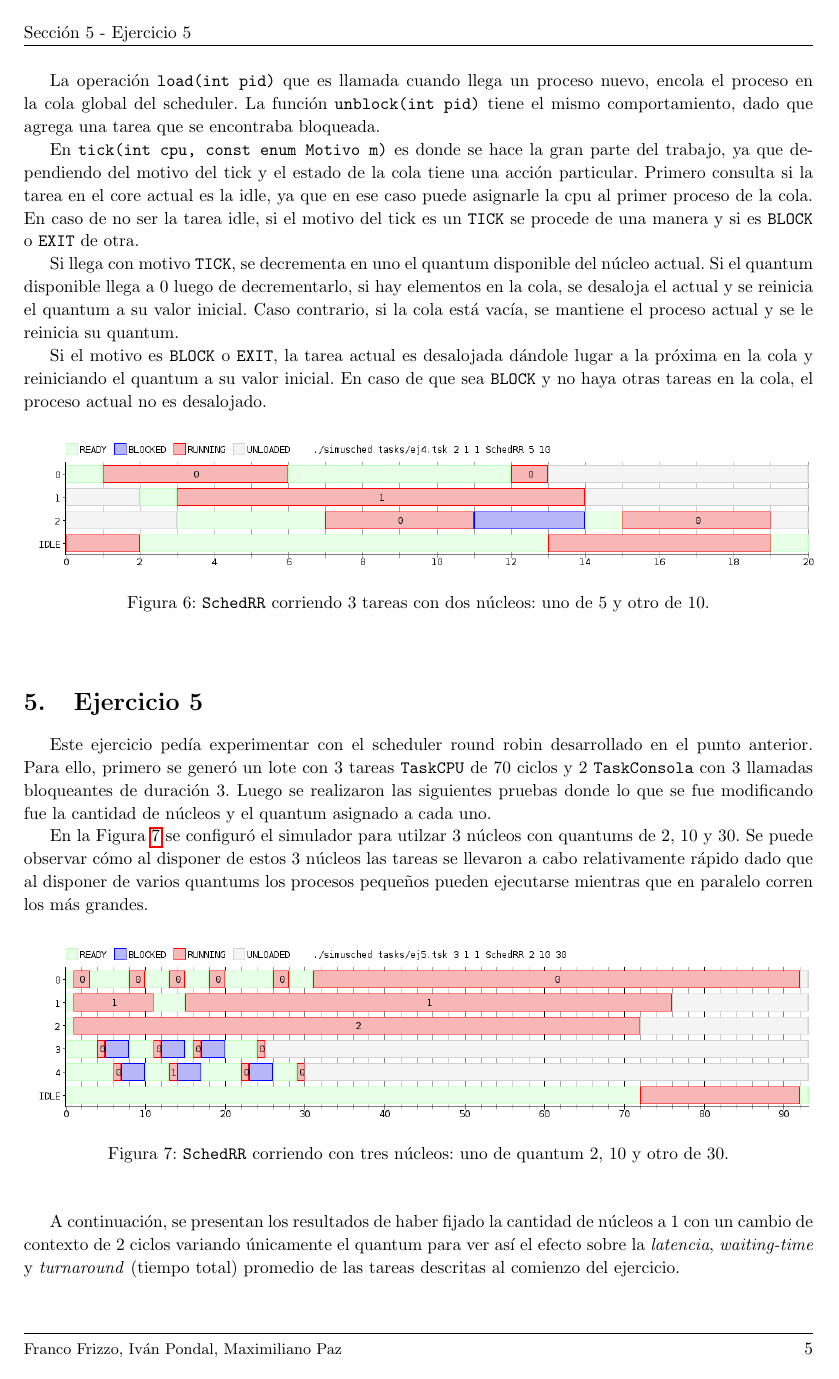
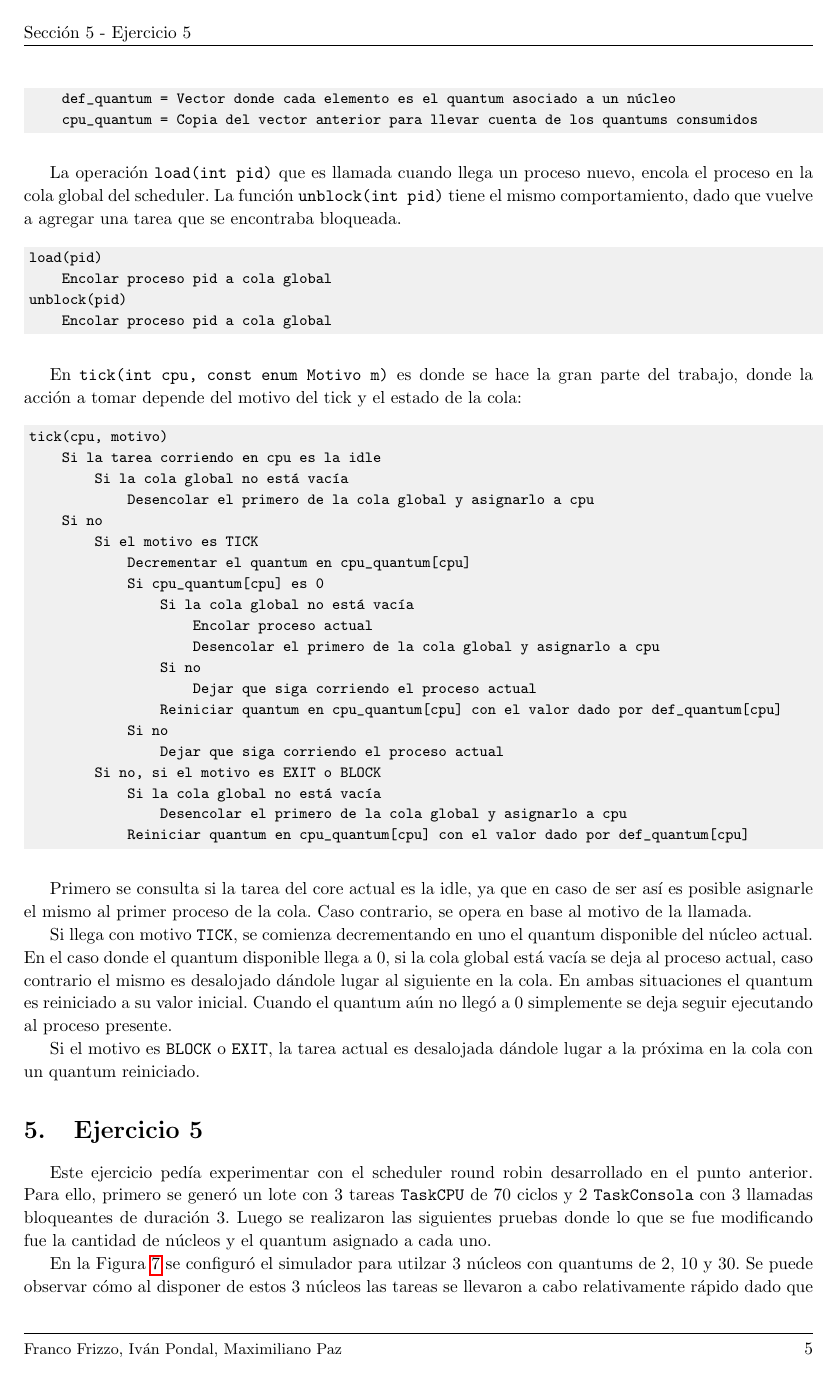
Before and after one commit to francofrizzo/so-tp1, a LaTeX document (latex/informe.tex, which reads latex/ej4.tex): page 5 of 12 before the commit and page 5 of 13 after it. Compiled offline with pdfLaTeX.

Commit message:
Refactor exercise 4 code explanation

```diff
--- a/latex/ej4.tex
+++ b/latex/ej4.tex
@@ -7,30 +7,71 @@ requiere el simulador para utilizar un scheduler.
 El constructor del scheduler toma como argumentos la cantidad de cores y el
 quantum asociado a cada uno. Aquí lo único que se realizó fue cargar en un
 vector el quantum asociado a cada core y duplicar el mismo para tener otro
-vector donde poder ir decrementando estos valores.
+donde poder modificar estos valores a medida que se van consumiendo.
+
+\begin{codesnippet}
+\begin{verbatim}
+    def_quantum = Vector donde cada elemento es el quantum asociado a un núcleo
+    cpu_quantum = Copia del vector anterior para llevar cuenta de los quantums consumidos
+\end{verbatim}
+\end{codesnippet}
 
 La operación \texttt{load(int pid)} que es llamada cuando llega un proceso
 nuevo, encola el proceso en la cola global del scheduler. La función
-\texttt{unblock(int pid)} tiene el mismo comportamiento, dado que agrega una
-tarea que se encontraba bloqueada.
+\texttt{unblock(int pid)} tiene el mismo comportamiento, dado que vuelve a
+agregar una tarea que se encontraba bloqueada.
+
+\begin{codesnippet}
+\begin{verbatim}
+load(pid)
+    Encolar proceso pid a cola global
+unblock(pid)
+    Encolar proceso pid a cola global
+\end{verbatim}
+\end{codesnippet}
 
 En \texttt{tick(int cpu, const enum Motivo m)} es donde se hace la gran parte
-del trabajo, ya que dependiendo del motivo del tick y el estado de la cola tiene una acción
-particular. Primero consulta si la tarea en el core actual es la idle, ya que
-en ese caso puede asignarle la cpu al primer proceso de la cola. En caso de no
-ser la tarea idle, si el motivo del tick es un \texttt{TICK} se procede de una
-manera y si es \texttt{BLOCK} o \texttt{EXIT} de otra.
+del trabajo, donde la acción a tomar depende del motivo del tick y el estado de
+la cola:
 
-Si llega con motivo \texttt{TICK}, se decrementa en uno el quantum disponible
-del núcleo actual. Si el quantum disponible llega a 0 luego de decrementarlo, si
-hay elementos en la cola, se desaloja el actual y se reinicia el quantum a su
-valor inicial. Caso contrario, si la cola está vacía, se mantiene el proceso
-actual y se le reinicia su quantum.
+\begin{codesnippet}
+\begin{verbatim}
+tick(cpu, motivo)
+    Si la tarea corriendo en cpu es la idle
+        Si la cola global no está vacía
+            Desencolar el primero de la cola global y asignarlo a cpu
+    Si no
+        Si el motivo es TICK
+            Decrementar el quantum en cpu_quantum[cpu]
+            Si cpu_quantum[cpu] es 0
+                Si la cola global no está vacía
+                    Encolar proceso actual
+                    Desencolar el primero de la cola global y asignarlo a cpu
+                Si no
+                    Dejar que siga corriendo el proceso actual
+                Reiniciar quantum en cpu_quantum[cpu] con el valor dado por def_quantum[cpu]
+            Si no
+                Dejar que siga corriendo el proceso actual
+        Si no, si el motivo es EXIT o BLOCK
+            Si la cola global no está vacía
+                Desencolar el primero de la cola global y asignarlo a cpu
+            Reiniciar quantum en cpu_quantum[cpu] con el valor dado por def_quantum[cpu]
+\end{verbatim}
+\end{codesnippet}
+
+Primero se consulta si la tarea del core actual es la idle, ya que
+en caso de ser así es posible asignarle el mismo al primer proceso de la cola. Caso
+contrario, se opera en base al motivo de la llamada.
+
+Si llega con motivo \texttt{TICK}, se comienza decrementando en uno el quantum disponible
+del núcleo actual. En el caso donde el quantum disponible llega a 0, si la cola
+global está vacía se deja al proceso actual, caso contrario el mismo es
+desalojado dándole lugar al siguiente en la cola. En ambas situaciones el
+quantum es reiniciado a su valor inicial. Cuando el quantum aún no llegó a 0
+simplemente se deja seguir ejecutando al proceso presente.
 
 Si el motivo es \texttt{BLOCK} o \texttt{EXIT}, la tarea actual es desalojada
-dándole lugar a la próxima en la cola y reiniciando el quantum a su valor
-inicial. En caso de que sea \texttt{BLOCK} y no haya otras tareas en la cola, el
-proceso actual no es desalojado.
+dándole lugar a la próxima en la cola con un quantum reiniciado.
 
 \begin{figure}[ht]
 	\begin{center}
```
